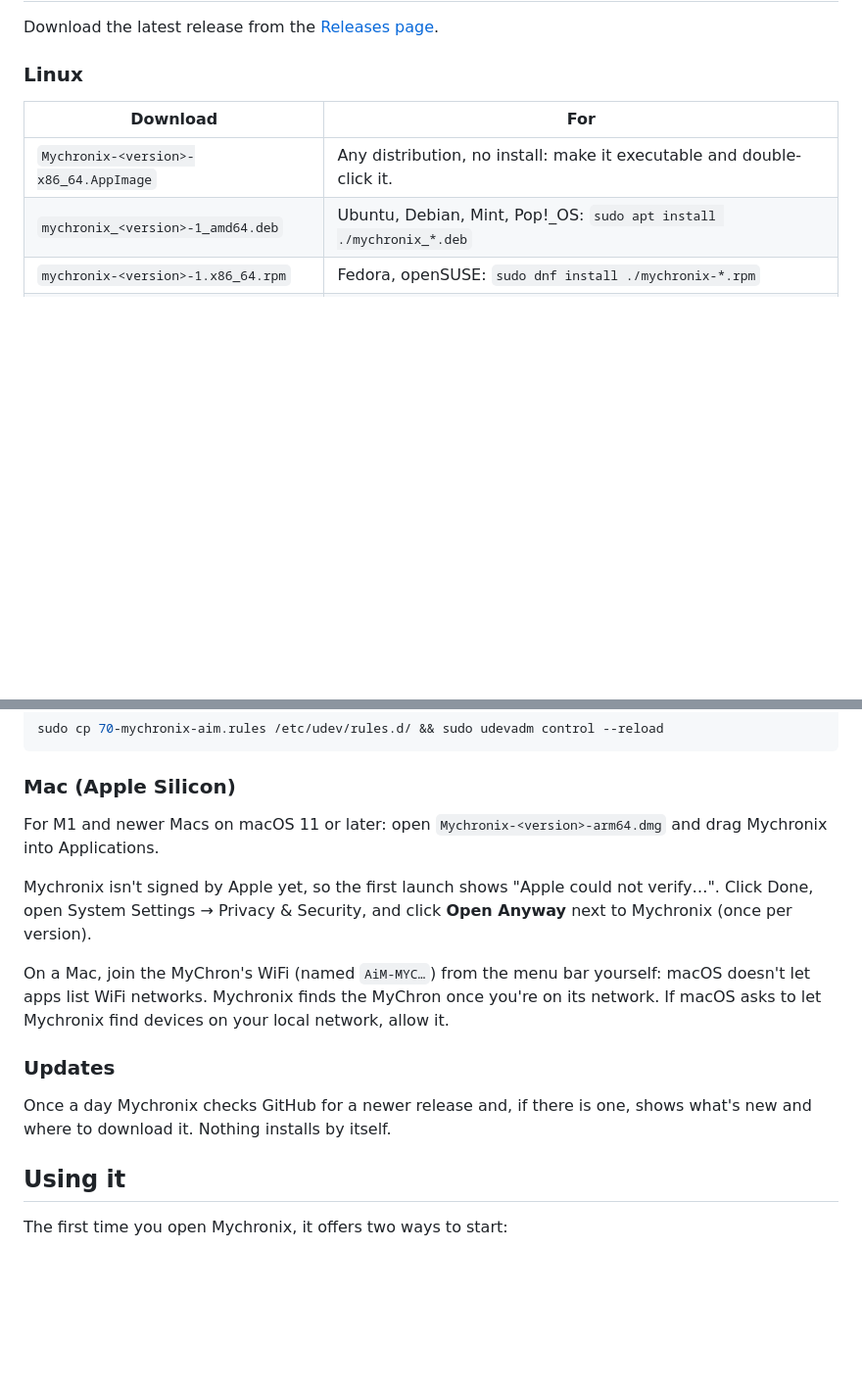
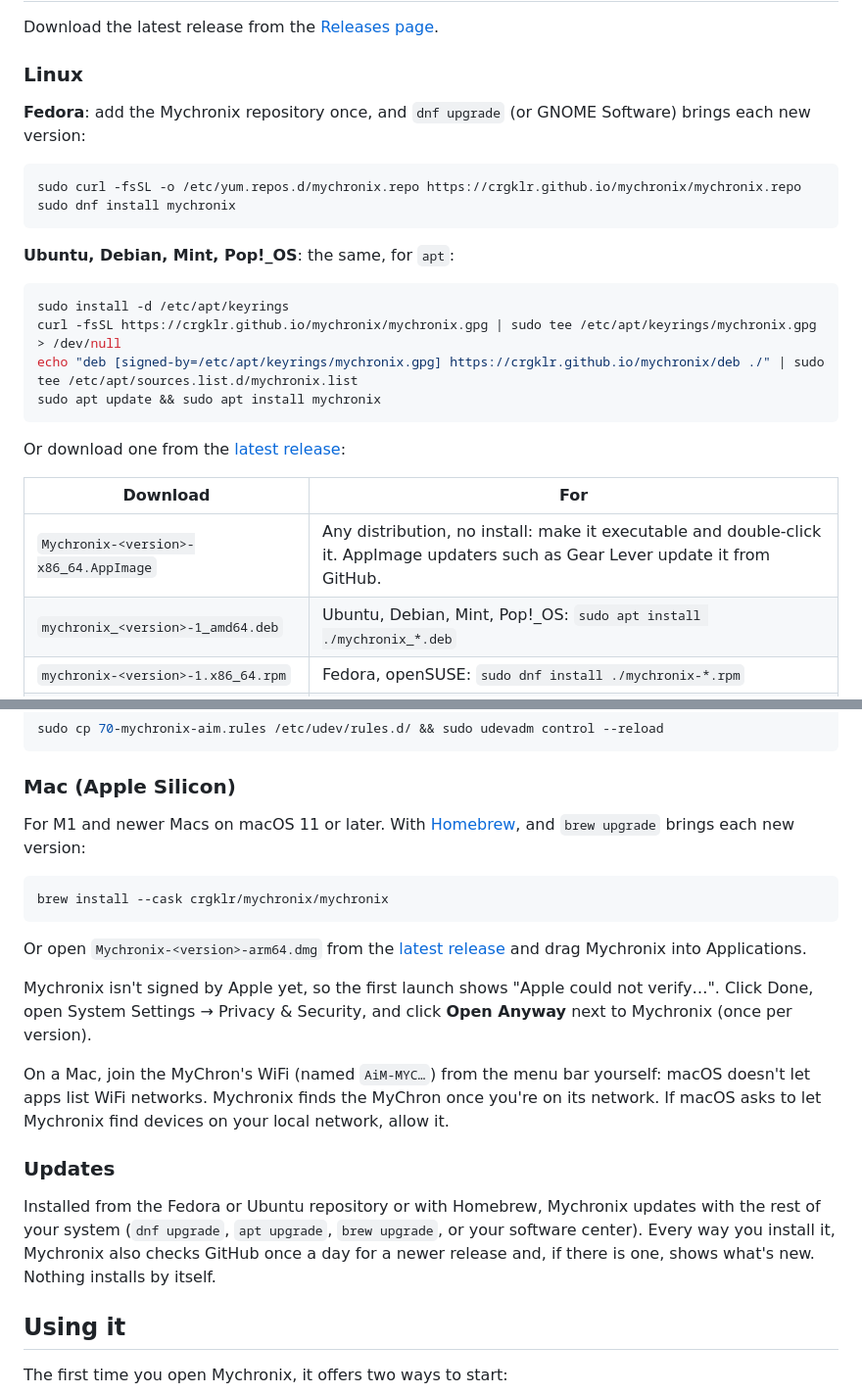
Before and after one commit to crgklr/mychronix, a Markdown page: README.md, 2 parts joined by grey strips. Shown at 98% size. Rendered like a GitHub page; blank space fills up the shorter version.

Commit message:
README: install from the Fedora and Ubuntu repositories, Homebrew, and AppImage updaters
Co-Authored-By: Claude Opus 5.5 <noreply@anthropic.com>

````diff
--- a/README.md
+++ b/README.md
@@ -127,9 +127,28 @@ Download the latest release from the
 
 ### Linux
 
+**Fedora**: add the Mychronix repository once, and `dnf upgrade` (or GNOME
+Software) brings each new version:
+
+```sh
+sudo curl -fsSL -o /etc/yum.repos.d/mychronix.repo https://crgklr.github.io/mychronix/mychronix.repo
+sudo dnf install mychronix
+```
+
+**Ubuntu, Debian, Mint, Pop!_OS**: the same, for `apt`:
+
+```sh
+sudo install -d /etc/apt/keyrings
+curl -fsSL https://crgklr.github.io/mychronix/mychronix.gpg | sudo tee /etc/apt/keyrings/mychronix.gpg > /dev/null
+echo "deb [signed-by=/etc/apt/keyrings/mychronix.gpg] https://crgklr.github.io/mychronix/deb ./" | sudo tee /etc/apt/sources.list.d/mychronix.list
+sudo apt update && sudo apt install mychronix
+```
+
+Or download one from the [latest release](https://github.com/crgklr/mychronix/releases/latest):
+
 | Download | For |
 |---|---|
-| `Mychronix-<version>-x86_64.AppImage` | Any distribution, no install: make it executable and double-click it. |
+| `Mychronix-<version>-x86_64.AppImage` | Any distribution, no install: make it executable and double-click it. AppImage updaters such as Gear Lever update it from GitHub. |
 | `mychronix_<version>-1_amd64.deb` | Ubuntu, Debian, Mint, Pop!_OS: `sudo apt install ./mychronix_*.deb` |
 | `mychronix-<version>-1.x86_64.rpm` | Fedora, openSUSE: `sudo dnf install ./mychronix-*.rpm` |
 | `mychronix-<version>-x86_64.tar.gz` | Anything else: unpack and run `bin/mychronix-gui`. |
@@ -150,8 +169,16 @@ sudo cp 70-mychronix-aim.rules /etc/udev/rules.d/ && sudo udevadm control --relo
 
 ### Mac (Apple Silicon)
 
-For M1 and newer Macs on macOS 11 or later: open
-`Mychronix-<version>-arm64.dmg` and drag Mychronix into Applications.
+For M1 and newer Macs on macOS 11 or later. With [Homebrew](https://brew.sh),
+and `brew upgrade` brings each new version:
+
+```sh
+brew install --cask crgklr/mychronix/mychronix
+```
+
+Or open `Mychronix-<version>-arm64.dmg` from the
+[latest release](https://github.com/crgklr/mychronix/releases/latest) and drag
+Mychronix into Applications.
 
 Mychronix isn't signed by Apple yet, so the first launch shows "Apple could not
 verify…". Click Done, open System Settings → Privacy & Security, and click
@@ -164,8 +191,11 @@ network, allow it.
 
 ### Updates
 
-Once a day Mychronix checks GitHub for a newer release and, if there is one,
-shows what's new and where to download it. Nothing installs by itself.
+Installed from the Fedora or Ubuntu repository or with Homebrew, Mychronix
+updates with the rest of your system (`dnf upgrade`, `apt upgrade`, `brew
+upgrade`, or your software center). Every way you install it, Mychronix also
+checks GitHub once a day for a newer release and, if there is one, shows
+what's new. Nothing installs by itself.
 
 ## Using it
 
````
